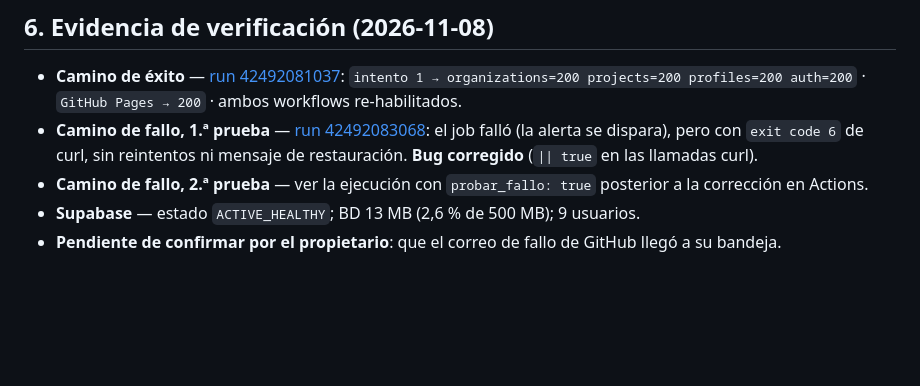
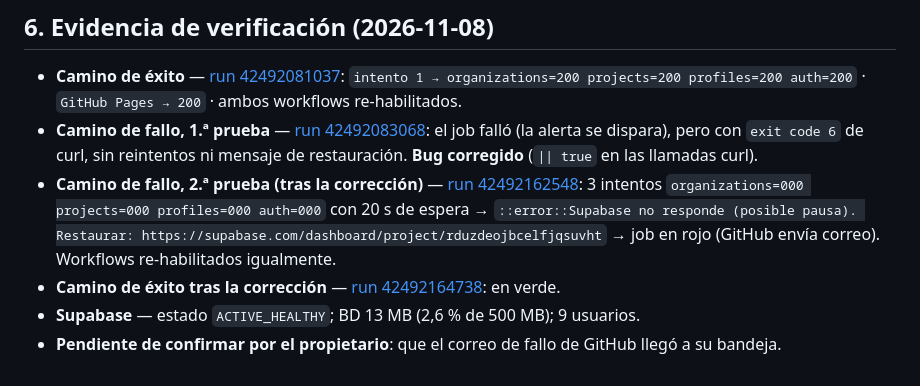
Before and after one commit to ehchavezm-hub/10-cronograma, a Markdown page: docs/infraestructura.md, the part around the change. Drawn GitHub-style; blank space fills up the shorter version.

Commit message:
docs(infra): evidencia de la prueba de fallo tras la corrección (#253)
Claude-Session: https://claude.ai/code/session_01PLF9EtJHxsVrsyVYNQMu3H

Co-authored-by: Claude <noreply@anthropic.com>

```diff
--- a/docs/infraestructura.md
+++ b/docs/infraestructura.md
@@ -74,6 +74,7 @@ Credenciales: solo la URL y la anon key de `js/config.js` (públicas por diseño
 - **Camino de éxito** — [run 42492081037](https://github.com/ehchavezm-hub/10-cronograma/actions/runs/42492081037):
   `intento 1 → organizations=200 projects=200 profiles=200 auth=200` · `GitHub Pages → 200` · ambos workflows re-habilitados.
 - **Camino de fallo, 1.ª prueba** — [run 42492083068](https://github.com/ehchavezm-hub/10-cronograma/actions/runs/42492083068): el job falló (la alerta se dispara), pero con `exit code 6` de curl, sin reintentos ni mensaje de restauración. **Bug corregido** (`|| true` en las llamadas curl).
-- **Camino de fallo, 2.ª prueba** — ver la ejecución con `probar_fallo: true` posterior a la corrección en Actions.
+- **Camino de fallo, 2.ª prueba (tras la corrección)** — [run 42492162548](https://github.com/ehchavezm-hub/10-cronograma/actions/runs/42492162548): 3 intentos `organizations=000 projects=000 profiles=000 auth=000` con 20 s de espera → `::error::Supabase no responde (posible pausa). Restaurar: https://supabase.com/dashboard/project/rduzdeojbcelfjqsuvht` → job en rojo (GitHub envía correo). Workflows re-habilitados igualmente.
+- **Camino de éxito tras la corrección** — [run 42492164738](https://github.com/ehchavezm-hub/10-cronograma/actions/runs/42492164738): en verde.
 - **Supabase** — estado `ACTIVE_HEALTHY`; BD 13 MB (2,6 % de 500 MB); 9 usuarios.
 - **Pendiente de confirmar por el propietario**: que el correo de fallo de GitHub llegó a su bandeja.
```
